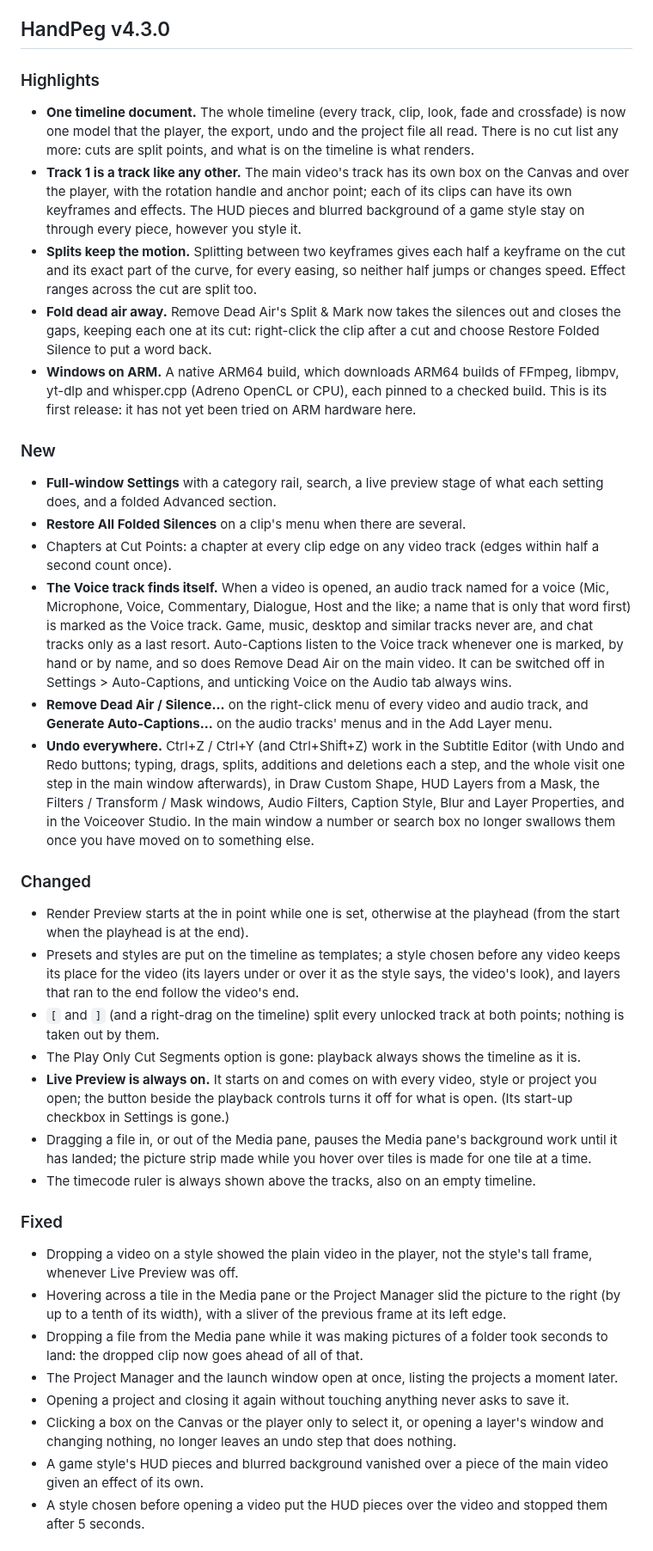
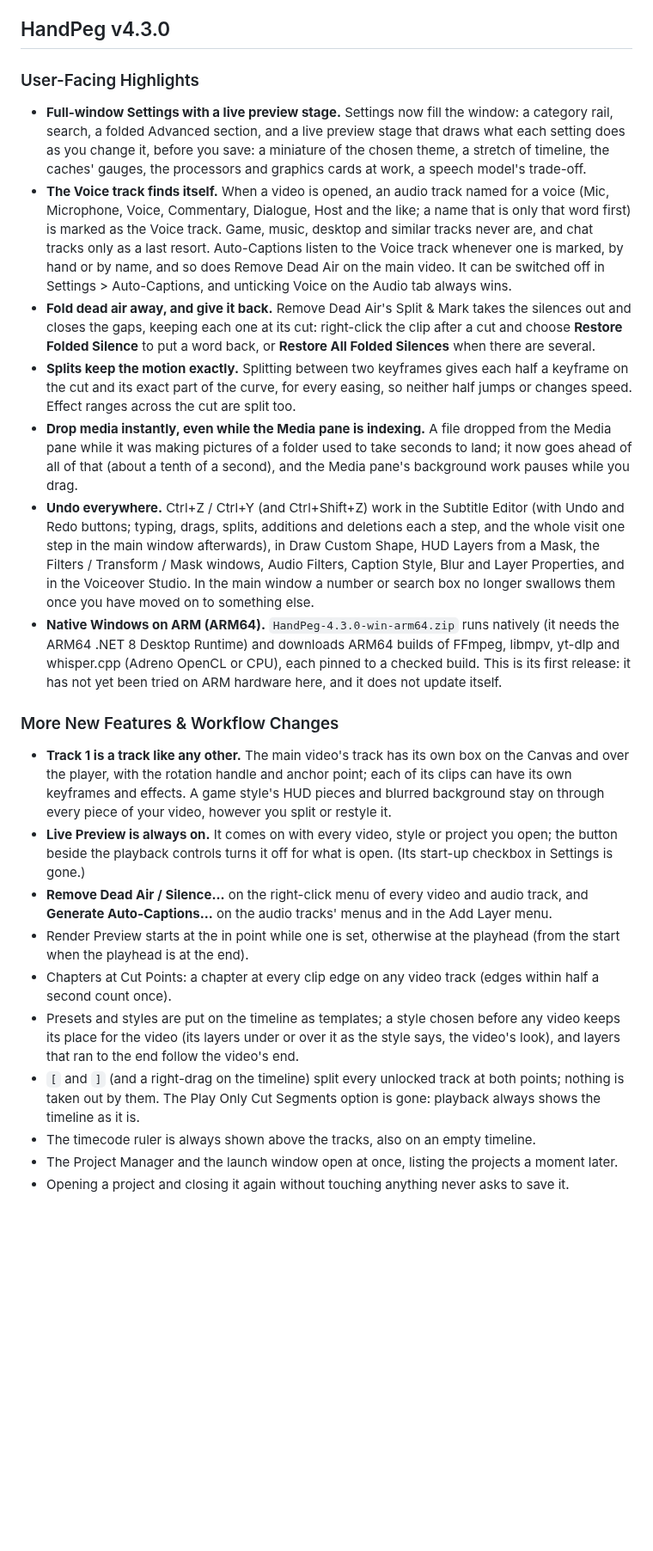
Before and after one commit to gitclanged/HandPeg, a Markdown page: CHANGELOG.md, the part around one of its changes. Shown at 86% size. Rendered like a GitHub page; blank space fills up the shorter version.

Commit message:
HandPeg 4.3.0: user-facing changelog, README screenshots
Lead the 4.3.0 changelog with what users see first (full-window Settings,
the Voice track, folded dead air, exact splits, instant drops, undo
everywhere, ARM64), with the timeline document and fixes below under
"Under the Hood & Fixes". Show the editor and the Settings screen at the
top of the README (docs/screenshots, now tracked; the rest of docs/ stays
ignored).

Co-Authored-By: Claude Opus 5.5 <noreply@anthropic.com>

```diff
--- a/CHANGELOG.md
+++ b/CHANGELOG.md
@@ -5,59 +5,49 @@ Release notes for HandPeg, newest first. Notes for 2.1.0 and earlier are on the
 
 ## HandPeg v4.3.0
 
-### Highlights
-- **One timeline document.** The whole timeline (every track, clip, look, fade and crossfade) is now one model that the
-  player, the export, undo and the project file all read. There is no cut list any more: cuts are split points, and what is
-  on the timeline is what renders.
-- **Track 1 is a track like any other.** The main video's track has its own box on the Canvas and over the player, with the
-  rotation handle and anchor point; each of its clips can have its own keyframes and effects. The HUD pieces and blurred
-  background of a game style stay on through every piece, however you style it.
-- **Splits keep the motion.** Splitting between two keyframes gives each half a keyframe on the cut and its exact part of the
-  curve, for every easing, so neither half jumps or changes speed. Effect ranges across the cut are split too.
-- **Fold dead air away.** Remove Dead Air's Split & Mark now takes the silences out and closes the gaps, keeping each one at
-  its cut: right-click the clip after a cut and choose Restore Folded Silence to put a word back.
-- **Windows on ARM.** A native ARM64 build, which downloads ARM64 builds of FFmpeg, libmpv, yt-dlp and whisper.cpp (Adreno
-  OpenCL or CPU), each pinned to a checked build. This is its first release: it has not yet been tried on ARM hardware here.
-
-### New
-- **Full-window Settings** with a category rail, search, a live preview stage of what each setting does, and a folded Advanced section.
-- **Restore All Folded Silences** on a clip's menu when there are several.
-- Chapters at Cut Points: a chapter at every clip edge on any video track (edges within half a second count once).
+### User-Facing Highlights
+- **Full-window Settings with a live preview stage.** Settings now fill the window: a category rail, search, a folded
+  Advanced section, and a live preview stage that draws what each setting does as you change it, before you save: a
+  miniature of the chosen theme, a stretch of timeline, the caches' gauges, the processors and graphics cards at work, a
+  speech model's trade-off.
 - **The Voice track finds itself.** When a video is opened, an audio track named for a voice (Mic, Microphone, Voice,
   Commentary, Dialogue, Host and the like; a name that is only that word first) is marked as the Voice track. Game, music,
   desktop and similar tracks never are, and chat tracks only as a last resort. Auto-Captions listen to the Voice track
   whenever one is marked, by hand or by name, and so does Remove Dead Air on the main video. It can be switched off in
   Settings > Auto-Captions, and unticking Voice on the Audio tab always wins.
-- **Remove Dead Air / Silence...** on the right-click menu of every video and audio track, and **Generate Auto-Captions...**
-  on the audio tracks' menus and in the Add Layer menu.
+- **Fold dead air away, and give it back.** Remove Dead Air's Split & Mark takes the silences out and closes the gaps,
+  keeping each one at its cut: right-click the clip after a cut and choose **Restore Folded Silence** to put a word back, or
+  **Restore All Folded Silences** when there are several.
+- **Splits keep the motion exactly.** Splitting between two keyframes gives each half a keyframe on the cut and its exact
+  part of the curve, for every easing, so neither half jumps or changes speed. Effect ranges across the cut are split too.
+- **Drop media instantly, even while the Media pane is indexing.** A file dropped from the Media pane while it was making
+  pictures of a folder used to take seconds to land; it now goes ahead of all of that (about a tenth of a second), and the
+  Media pane's background work pauses while you drag.
 - **Undo everywhere.** Ctrl+Z / Ctrl+Y (and Ctrl+Shift+Z) work in the Subtitle Editor (with Undo and Redo buttons; typing,
   drags, splits, additions and deletions each a step, and the whole visit one step in the main window afterwards), in Draw
   Custom Shape, HUD Layers from a Mask, the Filters / Transform / Mask windows, Audio Filters, Caption Style, Blur and Layer
   Properties, and in the Voiceover Studio. In the main window a number or search box no longer swallows them once you have
   moved on to something else.
+- **Native Windows on ARM (ARM64).** `HandPeg-4.3.0-win-arm64.zip` runs natively (it needs the ARM64 .NET 8 Desktop
+  Runtime) and downloads ARM64 builds of FFmpeg, libmpv, yt-dlp and whisper.cpp (Adreno OpenCL or CPU), each pinned to a
+  checked build. This is its first release: it has not yet been tried on ARM hardware here, and it does not update itself.
 
-### Changed
-- Render Preview starts at the in point while one is set, otherwise at the playhead (from the start when the playhead is at the end).
+### More New Features & Workflow Changes
+- **Track 1 is a track like any other.** The main video's track has its own box on the Canvas and over the player, with the
+  rotation handle and anchor point; each of its clips can have its own keyframes and effects. A game style's HUD pieces and
+  blurred background stay on through every piece of your video, however you split or restyle it.
+- **Live Preview is always on.** It comes on with every video, style or project you open; the button beside the playback
+  controls turns it off for what is open. (Its start-up checkbox in Settings is gone.)
+- **Remove Dead Air / Silence...** on the right-click menu of every video and audio track, and **Generate Auto-Captions...**
+  on the audio tracks' menus and in the Add Layer menu.
+- Render Preview starts at the in point while one is set, otherwise at the playhead (from the start when the playhead is at
+  the end).
+- Chapters at Cut Points: a chapter at every clip edge on any video track (edges within half a second count once).
 - Presets and styles are put on the timeline as templates; a style chosen before any video keeps its place for the video
   (its layers under or over it as the style says, the video's look), and layers that ran to the end follow the video's end.
 - `[` and `]` (and a right-drag on the timeline) split every unlocked track at both points; nothing is taken out by them.
-- The Play Only Cut Segments option is gone: playback always shows the timeline as it is.
-- **Live Preview is always on.** It starts on and comes on with every video, style or project you open; the button beside the
-  playback controls turns it off for what is open. (Its start-up checkbox in Settings is gone.)
-- Dragging a file in, or out of the Media pane, pauses the Media pane's background work until it has landed; the picture
-  strip made while you hover over tiles is made for one tile at a time.
+  The Play Only Cut Segments option is gone: playback always shows the timeline as it is.
 - The timecode ruler is always shown above the tracks, also on an empty timeline.
-
-### Fixed
-- Dropping a video on a style showed the plain video in the player, not the style's tall frame, whenever Live Preview was off.
-- Hovering across a tile in the Media pane or the Project Manager slid the picture to the right (by up to a tenth of its
-  width), with a sliver of the previous frame at its left edge.
-- Dropping a file from the Media pane while it was making pictures of a folder took seconds to land: the dropped clip now
-  goes ahead of all of that.
 - The Project Manager and the launch window open at once, listing the projects a moment later.
 - Opening a project and closing it again without touching anything never asks to save it.
-- Clicking a box on the Canvas or the player only to select it, or opening a layer's window and changing nothing, no longer
-  leaves an undo step that does nothing.
-- A game style's HUD pieces and blurred background vanished over a piece of the main video given an effect of its own.
-- A style chosen before opening a video put the HUD pieces over the video and stopped them after 5 seconds.
 
```
Also changed, not shown: other parts of CHANGELOG.md (+13 -3 lines), README.md (+8 -4 lines), docs/screenshots/settings-v4.3.png (added), 2 other files.
